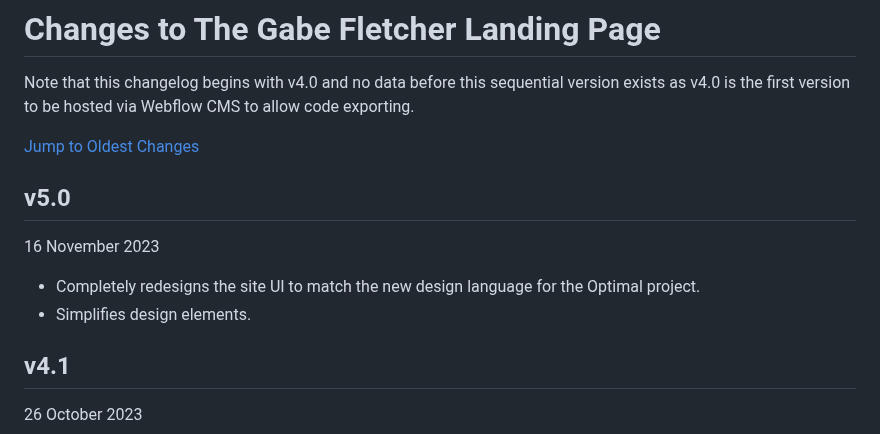
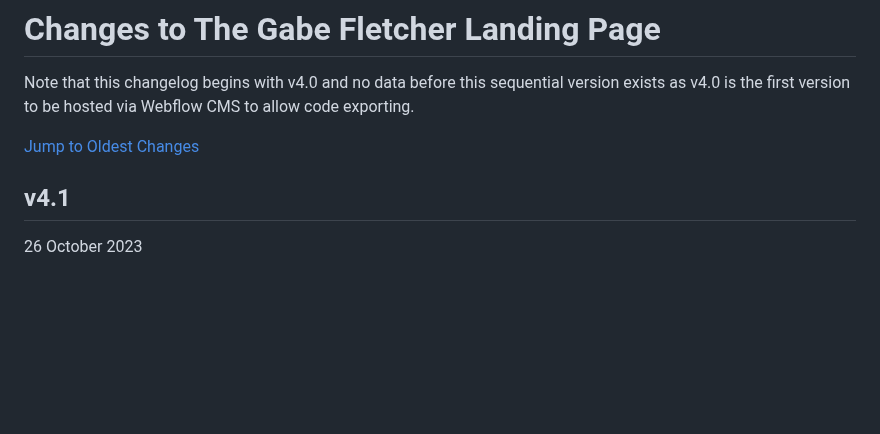
Before and after one commit to gabefletch/site, a Markdown page: changes.md, the part around the change. GitHub-like rendering; blank space fills up the shorter version.

```diff
--- a/changes.md
+++ b/changes.md
@@ -2,11 +2,6 @@
 Note that this changelog begins with v4.0 and no data before this sequential version exists as v4.0 is the first version to be hosted via Webflow CMS to allow code exporting.<br>
 
 [Jump to Oldest Changes](https://github.com/gabefletch/site/blob/main/changes.md#v40)
-
-## v5.0
-16 November 2023<br>
-- Completely redesigns the site UI to match the new design language for the Optimal project.
-- Simplifies design elements.
 
 ## v4.1
 26 October 2023<br>
```
